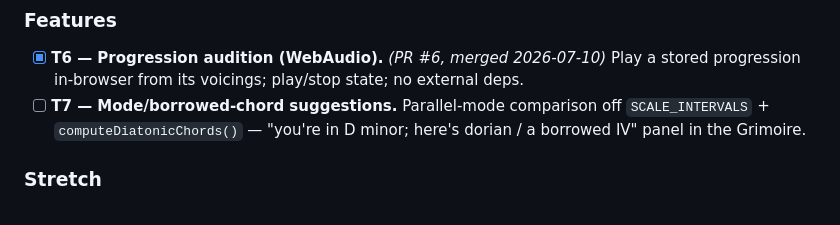
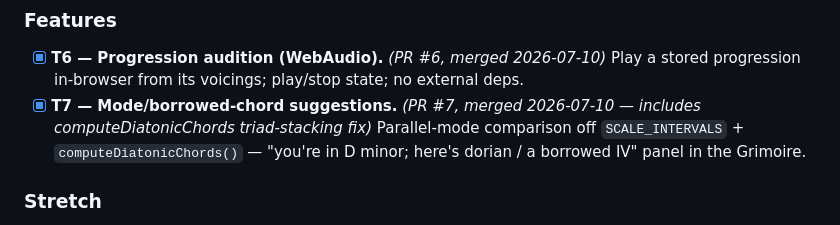
Before and after one commit to PunkRockProgramming/esplumoir-albrecht, a Markdown page: SPRINT.md, the part around the change. GitHub-like rendering.

Commit message:
chore(sprint): mark T7 done — PR #7 merged
Co-Authored-By: Claude Fable 5 <noreply@anthropic.com>

```diff
--- a/SPRINT.md
+++ b/SPRINT.md
@@ -36,7 +36,7 @@ Give Grimoire/Forge/Esoteric Strategies memory between sessions so the app can f
 
 ### Features
 - [x] **T6 — Progression audition (WebAudio).** *(PR #6, merged 2026-07-10)* Play a stored progression in-browser from its voicings; play/stop state; no external deps.
-- [ ] **T7 — Mode/borrowed-chord suggestions.** Parallel-mode comparison off `SCALE_INTERVALS` + `computeDiatonicChords()` — "you're in D minor; here's dorian / a borrowed IV" panel in the Grimoire.
+- [x] **T7 — Mode/borrowed-chord suggestions.** *(PR #7, merged 2026-07-10 — includes computeDiatonicChords triad-stacking fix)* Parallel-mode comparison off `SCALE_INTERVALS` + `computeDiatonicChords()` — "you're in D minor; here's dorian / a borrowed IV" panel in the Grimoire.
 
 ### Stretch
 - [ ] **T8 — Strategy draw log (+ per-song history).** Every draw appends `{timestamp, cardId, reversed}` to `esplumoir-draws`; small history list in the Esoteric section; song-slug association when `wizSessionActive`. Draw events also feed the T5 session log.
```
